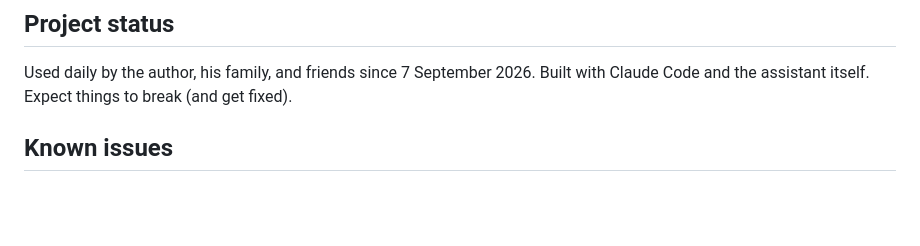
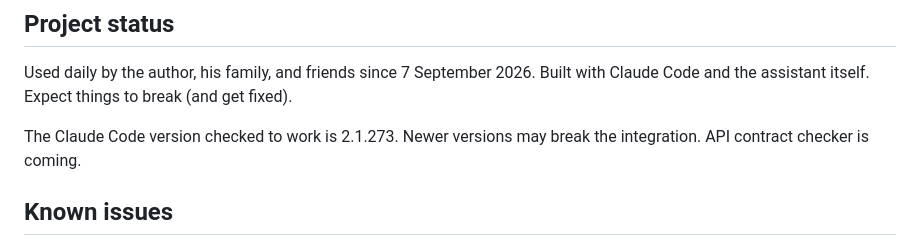
Before and after one commit to dmitry-markin/silta, a Markdown page: README.md, the part around the change. Rendered like a GitHub page; blank space fills up the shorter version.

Commit message:
Add tested Claude Code version to readme

```diff
--- a/README.md
+++ b/README.md
@@ -84,6 +84,8 @@ This allows the assistant to continue from the point where it was before the com
 
 Used daily by the author, his family, and friends since 7 September 2026. Built with Claude Code and the assistant itself. Expect things to break (and get fixed).
 
+The Claude Code version checked to work is 2.1.273. Newer versions may break the integration. API contract checker is coming.
+
 ## Known issues
 
 1. Claude Code evolves fast, breaking the integration. An automatic tool for checking the contract surface is planned.
```
